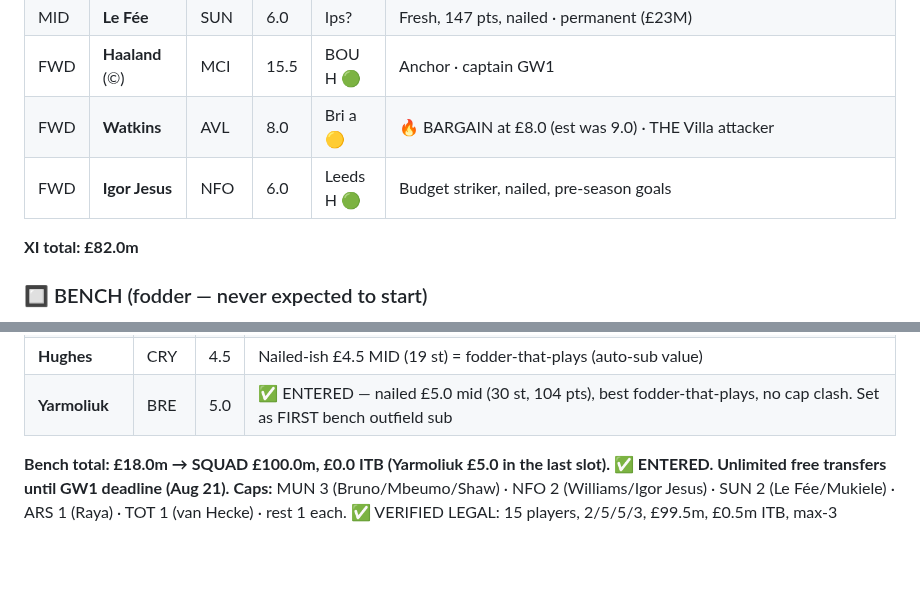
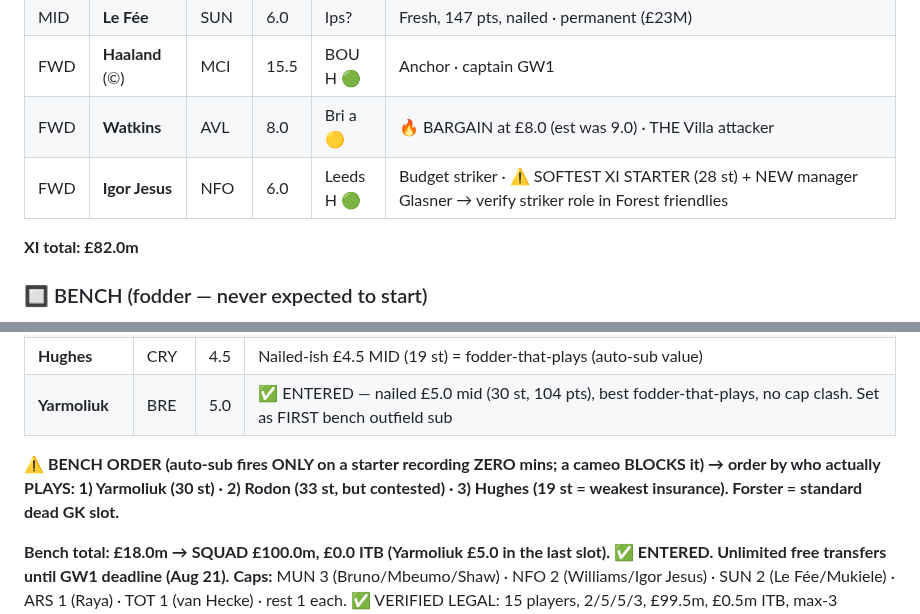
Before and after one commit to rneves2005-dotcom/fpl-dashboard, a Markdown page: gw1_draft.md, 2 parts joined by grey strips. Rendered like a GitHub page; blank space fills up the shorter version.

Commit message:
draft: bench order by minutes security (auto-sub only on zero mins); flag Igor Jesus as softest XI starter (28 st) under new manager

```diff
--- a/gw1_draft.md
+++ b/gw1_draft.md
@@ -78,7 +78,7 @@ All prices REAL (FPL 26/27 live Jul 23). Formation 4-3-3 starts all 11 quality p
 | MID | **Le Fée** | SUN | 6.0 | Ips? | Fresh, 147 pts, nailed · permanent (£23M) |
 | FWD | **Haaland** (©) | MCI | 15.5 | BOU H 🟢 | Anchor · captain GW1 |
 | FWD | **Watkins** | AVL | 8.0 | Bri a 🟡 | 🔥 BARGAIN at £8.0 (est was 9.0) · THE Villa attacker |
-| FWD | **Igor Jesus** | NFO | 6.0 | Leeds H 🟢 | Budget striker, nailed, pre-season goals |
+| FWD | **Igor Jesus** | NFO | 6.0 | Leeds H 🟢 | Budget striker · ⚠️ SOFTEST XI STARTER (28 st) + NEW manager Glasner → verify striker role in Forest friendlies |
 
 **XI total: £82.0m**
 
@@ -89,6 +89,8 @@ All prices REAL (FPL 26/27 live Jul 23). Formation 4-3-3 starts all 11 quality p
 | **Rodon** | LEE | 4.5 | Cheapest-playing DEF cover (33 PL st) · ⚠️ spot CONTESTED by Leeds £40M CB Muharemović · ⚠️ **REOPENED (Jul 23)** — bench enablers are judged on PRICE + DOES-HE-PLAY, not fixtures (my earlier fixture argument was starter logic in a bench role). **Rodon minutes CONTESTED**: LEE have Struijk (33st) + Bijol + **Muharemović (€40m)** for 2 CB spots. A non-playing bench player = ZERO. **TRIGGER: if pre-season XIs show Rodon displaced, swap → nailed £4.0 promoted DEF (Diop IPS / van Ewijk COV), freeing £0.5.** |
 | **Hughes** | CRY | 4.5 | Nailed-ish £4.5 MID (19 st) = fodder-that-plays (auto-sub value) |
 | **Yarmoliuk** | BRE | 5.0 | ✅ ENTERED — nailed £5.0 mid (30 st, 104 pts), best fodder-that-plays, no cap clash. Set as FIRST bench outfield sub |
+
+**⚠️ BENCH ORDER (auto-sub fires ONLY on a starter recording ZERO mins; a cameo BLOCKS it) → order by who actually PLAYS: 1) Yarmoliuk (30 st) · 2) Rodon (33 st, but contested) · 3) Hughes (19 st = weakest insurance). Forster = standard dead GK slot.**
 
 **Bench total: £18.0m → SQUAD £100.0m, £0.0 ITB (Yarmoliuk £5.0 in the last slot). ✅ ENTERED. Unlimited free transfers until GW1 deadline (Aug 21).**
 **Caps:** MUN 3 (Bruno/Mbeumo/Shaw) · NFO 2 (Williams/Igor Jesus) · SUN 2 (Le Fée/Mukiele) · ARS 1 (Raya) · TOT 1 (van Hecke) · rest 1 each. ✅ VERIFIED LEGAL: 15 players, 2/5/5/3, £99.5m, £0.5m ITB, max-3 respected.
```
